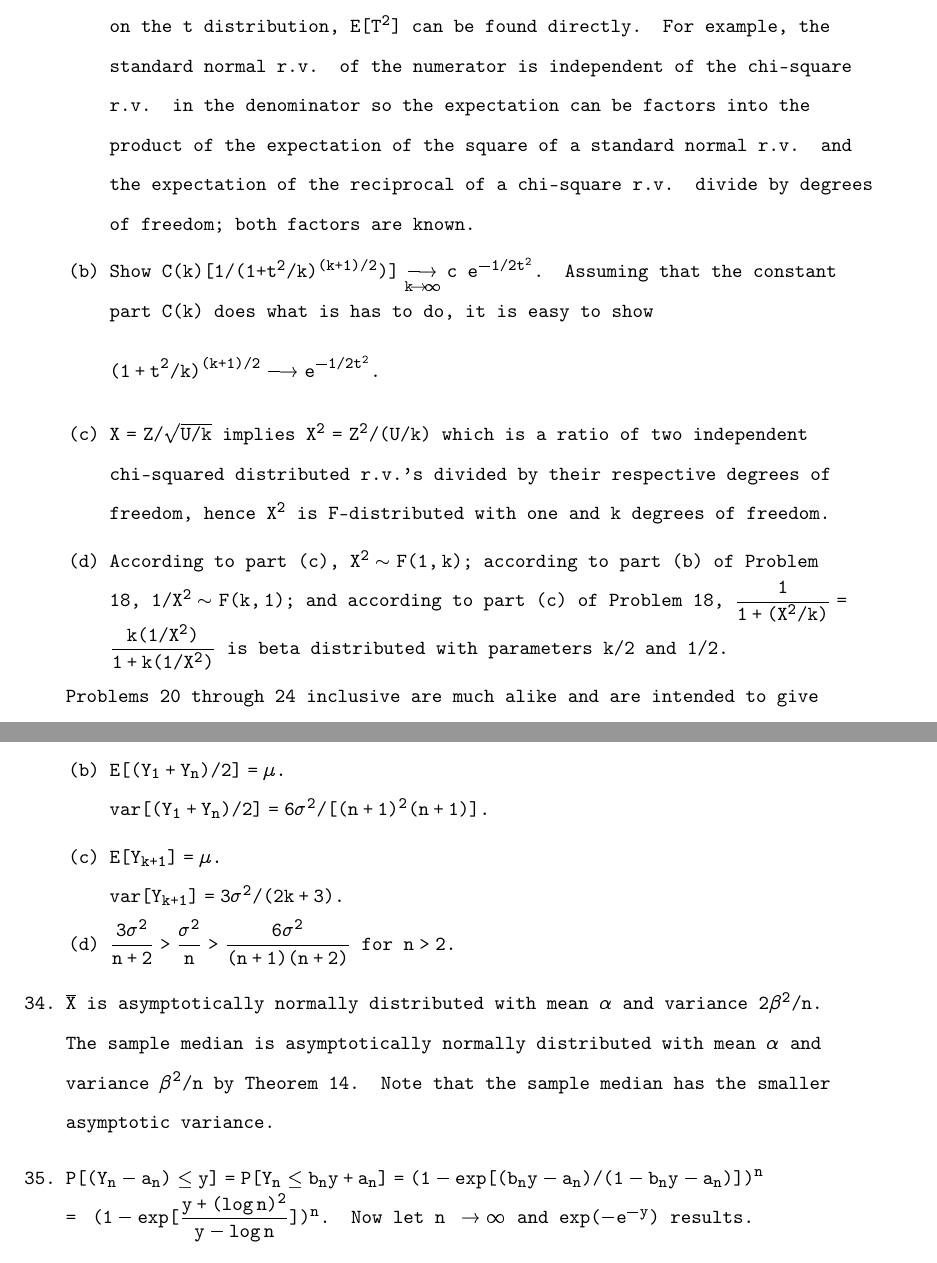
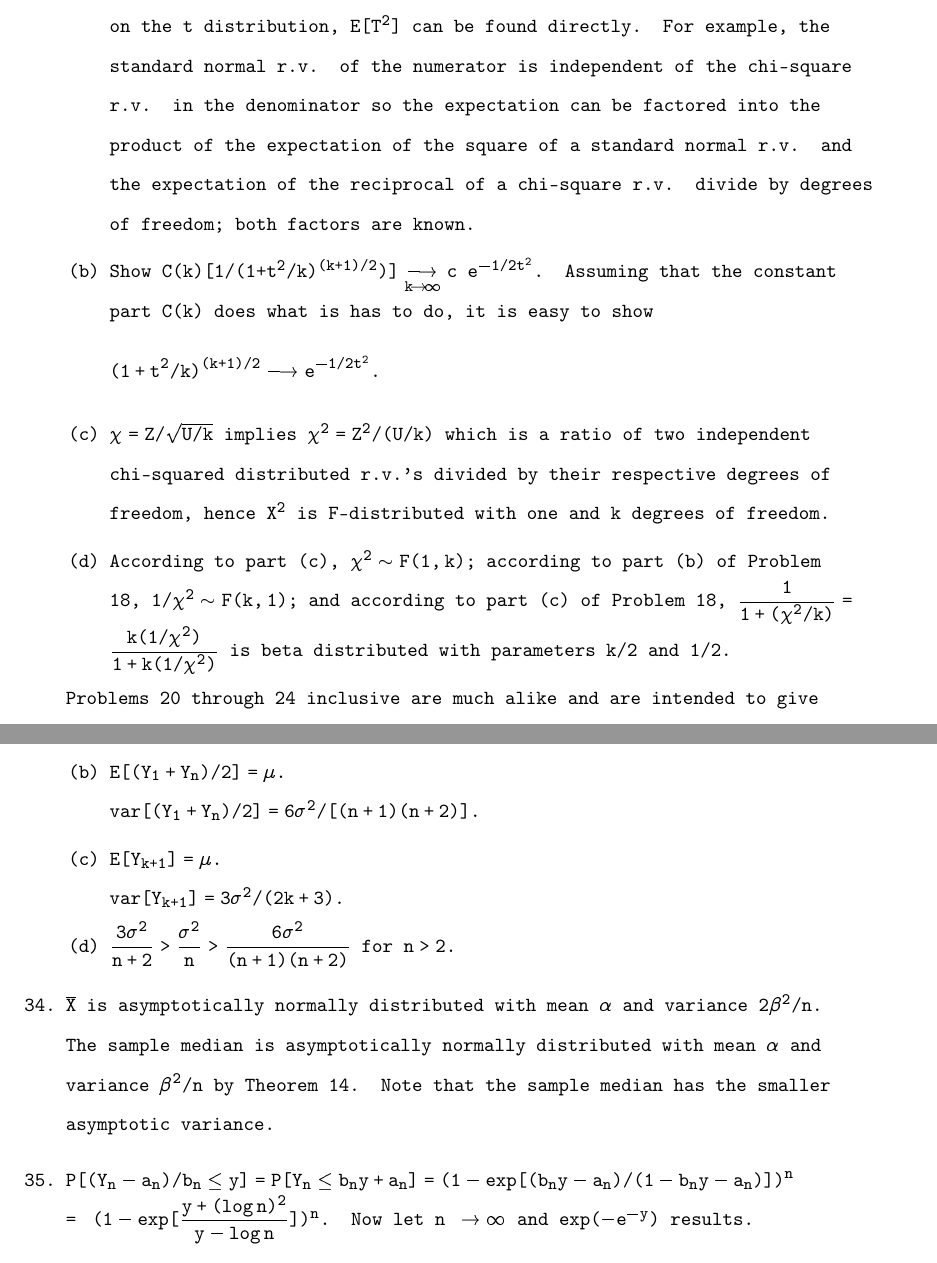
Before and after one commit to justineuro/MGB-sols, a LaTeX thesis (mgb-main.tex, which reads mgb-ch06.tex): two parts of pages 31 and 33 of 54, joined at a grey line, cut so that both start at the same text. Compiled offline with pdfLaTeX.

Commit message:
2024-08-06

```diff
--- a/mgb-ch06.tex
+++ b/mgb-ch06.tex
@@ -91,16 +80,16 @@
 		\item[(a)] The integral that defines the mean exists for degrees of freedom greater than 1; symmetry shows that the mean is zero. The integral that defines the variance exists for degrees of freedom greater than 2; \\
 		$\mbox{var}[T] = E[T^2] = E[\dfrac{(\mbox{standard normal r.v.})^2}{\mbox{chi-square r.v./d.\ of f.}}]$ \\
 		$=\ E[\mbox{F-dist'd r.v.\ with 1 and }k\ \mbox{d.\ of f.}] = k/(k-2)$ for $k>2$.	\\
-		If it seems unfair to use results on the F distribution to obtain results on the t distribution, $E[T^2]$ can be found directly. For example, the standard normal r.v. of the numerator is independent of the chi-square r.v. in the denominator so the expectation can be factors into the product of the expectation of the square of a standard normal r.v. and the expectation of the reciprocal of a chi-square r.v. divide by degrees of freedom; both factors are known.
+		If it seems unfair to use results on the F distribution to obtain results on the t distribution, $E[T^2]$ can be found directly. For example, the standard normal r.v. of the numerator is independent of the chi-square r.v. in the denominator so the expectation can be factored into the product of the expectation of the square of a standard normal r.v. and the expectation of the reciprocal of a chi-square r.v. divide by degrees of freedom; both factors are known.
 		\item[(b)] Show $C(k)[1/(1+t^2/k)^{(k+1)/2})] \underset {\tiny {k\! \to\! \infty}}{ \longrightarrow} c\ e^{-{\small 1/2}t^2}$.
 		Assuming that the constant part $C(k)$ does what is has to do, it is easy to show
 		\[(1 + t^2/k)^{(k+1)/2} \longrightarrow e^{-{\small 1/2}t^2}. \]
-		\item[(c)] $X =Z/\sqrt{U/k}$ implies $X^2=Z^2/(U/k)$ which is a ratio of two independent chi-squared distributed r.v.'s divided by their respective degrees of freedom, hence $X^2$ is F-distributed with one and $k$ degrees of freedom.
-		\item[(d)] According to part (c), $X^2\sim F(1,k)$; according to part (b) of Problem 18, $1/X^2\sim F(k,1)$; and according to part (c) of Problem 18, $\dfrac{1}{1+(X^2/k)} = \dfrac{k(1/X^2)}{1+k(1/X^2)}$ is beta distributed with parameters $k/2$ and $1/2$.
+		\item[(c)] $\chi = Z/\sqrt{U/k}$ implies $\chi^2=Z^2/(U/k)$ which is a ratio of two independent chi-squared distributed r.v.'s divided by their respective degrees of freedom, hence $X^2$ is F-distributed with one and $k$ degrees of freedom.
+		\item[(d)] According to part (c), $\chi^2\sim F(1,k)$; according to part (b) of Problem 18, $1/\chi^2\sim F(k,1)$; and according to part (c) of Problem 18, $\dfrac{1}{1+(\chi^2/k)} = \dfrac{k(1/\chi^2)}{1+k(1/\chi^2)}$ is beta distributed with parameters $k/2$ and $1/2$.
 	\end{enumerate}
 
-Problems 20 through 24 inclusive are much alike and are intended to give some practice in utilizing the results of Sec. 4.
-	%6-22
+Problems 20 through 24 inclusive are much alike and are intended to give some practice in utilizing the results of Sec.\ 4.
+
 	\item[22.] \begin{enumerate}
 		\item[(a)] Chi-square with $n-2$ degree of freedom. (The sum of independent chi-square distributed r.v.'s is chi-square distributed with degrres of freedom equal to the sum of the individual degrees of freedom.)
 		\item[(b)] Normal with mean $\mu$ and variance $n\sigma^2/4k(n-k)$.
@@ -155,18 +137,15 @@ Problems 20 through 24 inclusive are much alike and are intended to give some pr
 		\item[(b)] $E[(Y_1+Y_n)/2] = \mu.$ \\
-			$\mbox{var}[(Y_1+Y_n)/2] = 6\sigma^2/[(n+1)^2(n+1)]$.
+			$\mbox{var}[(Y_1+Y_n)/2] = 6\sigma^2/[(n+1)(n+2)]$.
 		\item[(c)] $E[Y_{k+1}] = \mu$. \\
 			$\mbox{var}[Y_{k+1}] = 3\sigma^2/(2k+3)$.
 		\item[(d)] $\dfrac{3\sigma^2}{n+2} > \dfrac{\sigma^2}{n} > \dfrac{6\sigma^2}{(n+1)(n+2)}$ for $n > 2$.
 	\end{enumerate}
 
-	%6-34
 	\item[34.] $\overline{X}$ is asymptotically normally distributed with mean $\alpha$ and variance $2\beta^2/n$. The sample median is asymptotically normally distributed with mean $\alpha$ and variance $\beta^2/n$ by Theorem 14. Note that the sample median has the smaller asymptotic variance.
 
-	%6-35
-	\item[35.] $P[(Y_n-a_n) \le y] = P[Y_n \le b_ny + a_n] = (1 - \exp[(b_ny-a_n)/(1-b_ny-a_n)])^n$ \\
+	\item[35.] $P[(Y_n-a_n)/b_n \le y] = P[Y_n \le b_ny + a_n] = (1 - \exp[(b_ny-a_n)/(1-b_ny-a_n)])^n$ \\
 	$=\ (1 - \exp[\dfrac{y+(\log n)^2}{y-\log n}])^n$. Now let $n\ \to \infty$ and $\exp(-e^{-y})$ results.
 
-	%6-36
 	\item[36.] \begin{enumerate}
 		\item[(a)] Similar to Problem 34.
 		\item[(b)] With $\theta$ replacing $\lambda$ choose $a_n$ and $b_n$ as in Example 9.
```
Also changed, not shown: mgb-main.pdf, mgb-ch06.tex (46 more changed lines).
